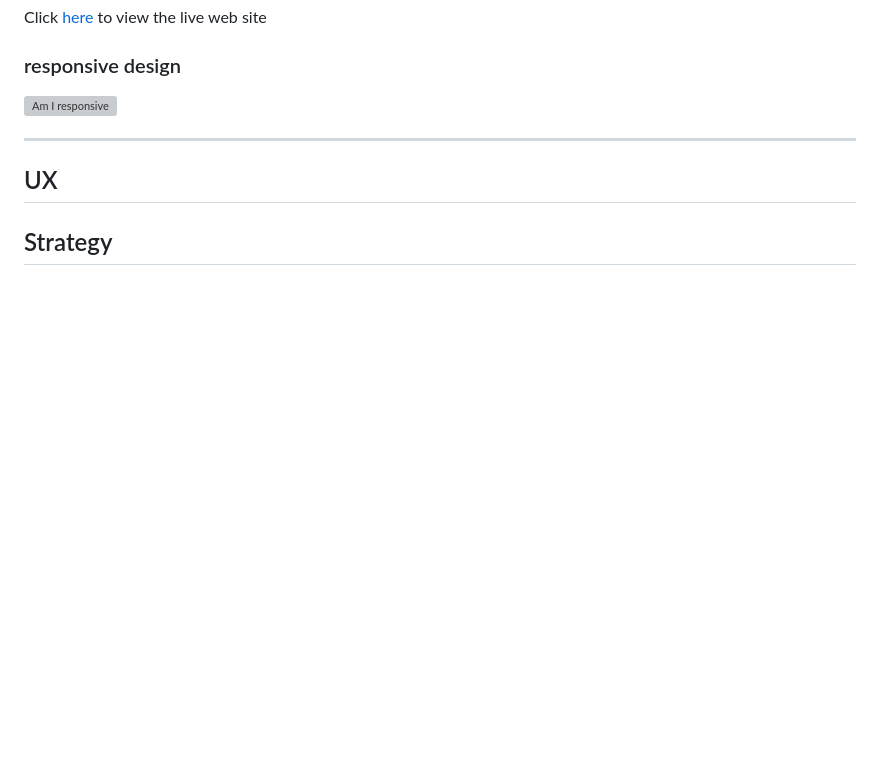
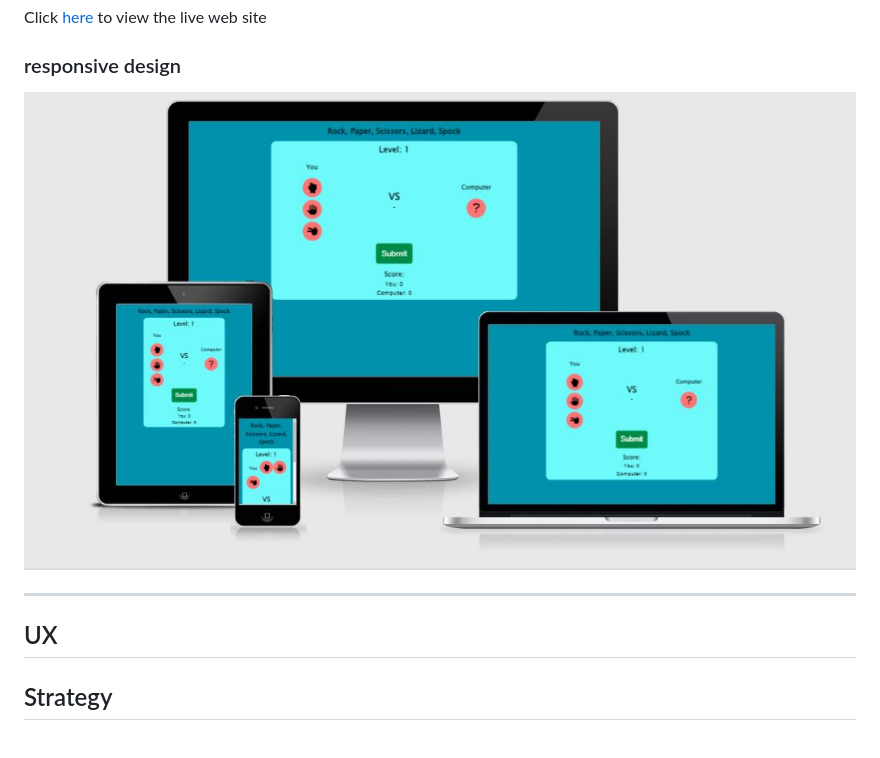
Before and after one commit to ib-1/Project-2-Ci, a Markdown page: README.md, the part around the change. Rendered like a GitHub page; pictures changed too: assets/images/am_i_responsiveLayout_prj2.png (added); blank space fills up the shorter version; grey boxes are pictures that could not be loaded.

```diff
--- a/README.md
+++ b/README.md
@@ -2,7 +2,7 @@
 Click [here]() to view the live web site
 
 ### responsive design
-![Am I responsive]()
+![Am I responsive](assets/images/am_i_responsiveLayout_prj2.png)
 <hr>
 
 ## UX
```
Also changed, not shown: 3 other files.
